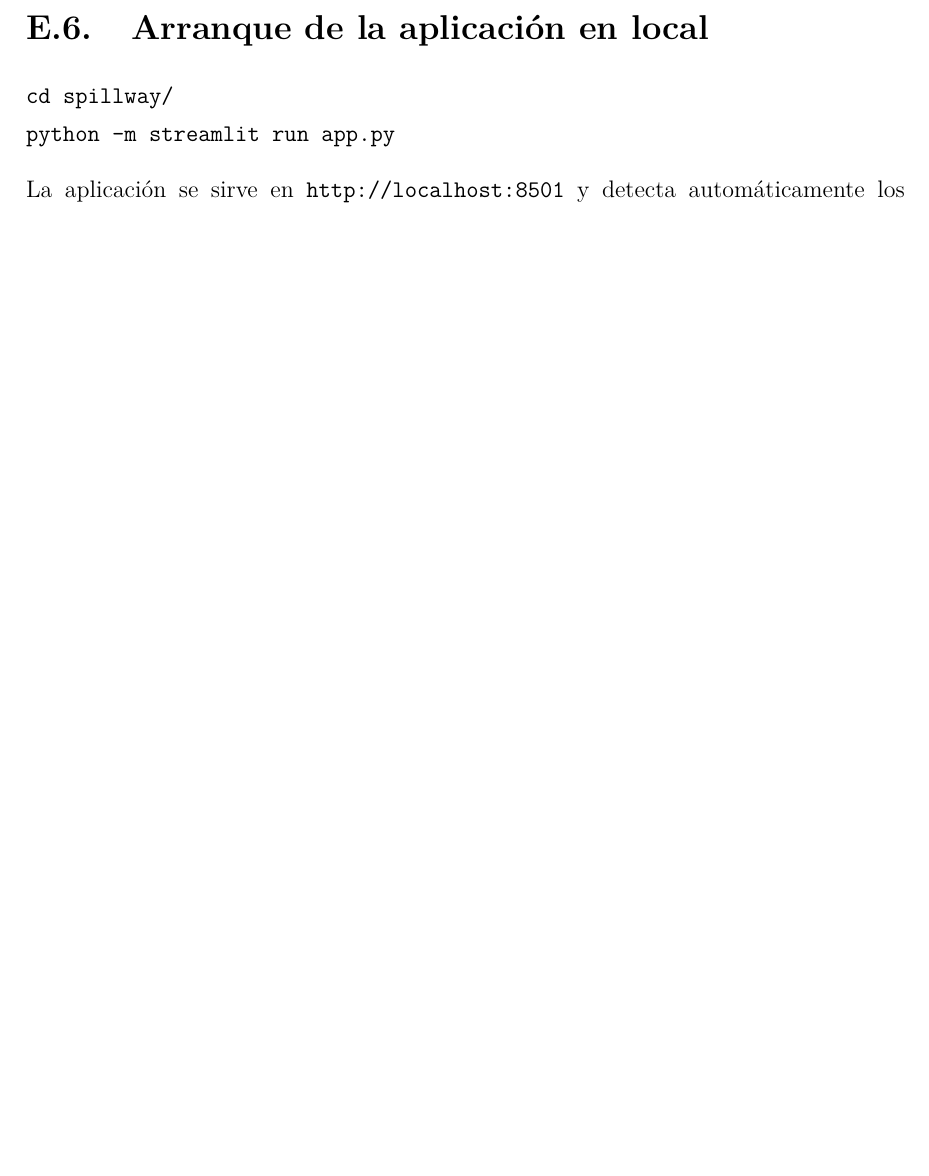
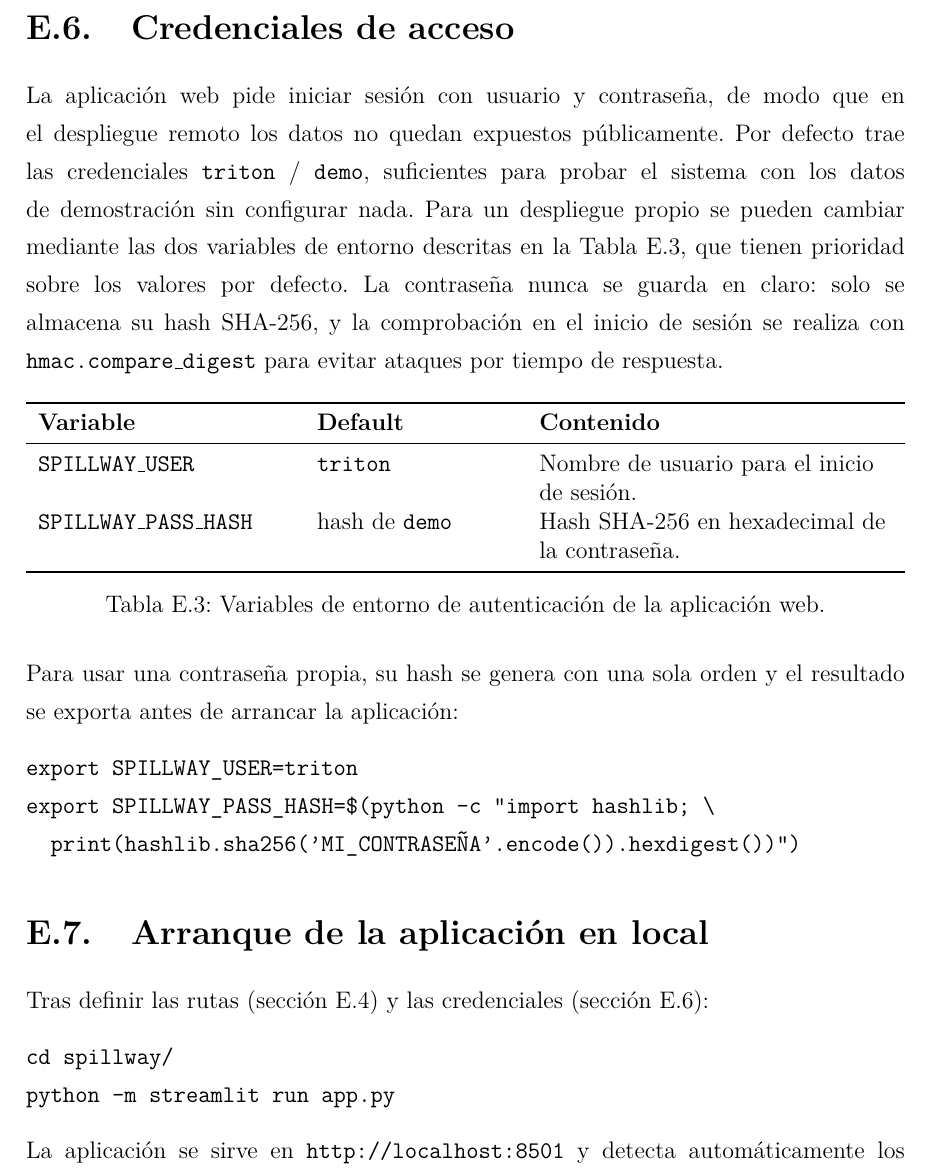
Before and after one commit to ebaldoU/triton-spillway, a LaTeX document (memoria/main.tex, which reads memoria/Anexos/Anexo5.tex): part of page 82 of 91 before the commit and part of page 82 of 92 after it, cut at the place of the change, the shorter picture padded with empty space. Compiled offline with pdfLaTeX.

Commit message:
Credenciales por defecto triton/demo para reproducibilidad
La app traía un login obligatorio sin credenciales por defecto, lo que
impedía arrancarla tras clonar el repo (st.stop si faltaba el hash).

- app.py: hash por defecto de 'demo'; las env vars SPILLWAY_USER y
  SPILLWAY_PASS_HASH siguen teniendo prioridad para credenciales propias.
- README, Anexo E y DEPLOY.txt: documentan el acceso triton/demo y cómo
  cambiar la contraseña vía variable de entorno.

```diff
--- a/memoria/Anexos/Anexo5.tex
+++ b/memoria/Anexos/Anexo5.tex
@@ -134,7 +134,35 @@ python geotiff_to_tiledb_sparse.py --dataset datos1
 
 El proceso tarda aproximadamente 10 minutos por \textit{dataset} con un pico de RAM de $\sim$4 GB. Al finalizar, verifica automáticamente la integridad del array creado. Si el array ya existe, lo elimina y lo recrea desde cero.
 
+\section{Credenciales de acceso}\label{e.55-credenciales}
+
+La aplicación web pide iniciar sesión con usuario y contraseña, de modo que en el despliegue remoto los datos no quedan expuestos públicamente. Por defecto trae las credenciales \texttt{triton} / \texttt{demo}, suficientes para probar el sistema con los datos de demostración sin configurar nada. Para un despliegue propio se pueden cambiar mediante las dos variables de entorno descritas en la Tabla~\ref{tab:env-auth}, que tienen prioridad sobre los valores por defecto. La contraseña nunca se guarda en claro: solo se almacena su hash SHA-256, y la comprobación en el inicio de sesión se realiza con \texttt{hmac.compare\_digest} para evitar ataques por tiempo de respuesta.
+
+\begin{table}[ht]
+\centering
+\begin{tabularx}{\textwidth}{>{\raggedright\arraybackslash}p{4.5cm}>{\raggedright\arraybackslash}p{3.5cm}L}
+\toprule
+\textbf{Variable} & \textbf{Default} & \textbf{Contenido} \\
+\midrule
+\texttt{SPILLWAY\_USER} & \texttt{triton} & Nombre de usuario para el inicio de sesión. \\
+\texttt{SPILLWAY\_PASS\_HASH} & hash de \texttt{demo} & Hash SHA-256 en hexadecimal de la contraseña. \\
+\bottomrule
+\end{tabularx}
+\caption{Variables de entorno de autenticación de la aplicación web.}
+\label{tab:env-auth}
+\end{table}
+
+Para usar una contraseña propia, su hash se genera con una sola orden y el resultado se exporta antes de arrancar la aplicación:
+
+\begin{verbatim}
+export SPILLWAY_USER=triton
+export SPILLWAY_PASS_HASH=$(python -c "import hashlib; \
+  print(hashlib.sha256('MI_CONTRASEÑA'.encode()).hexdigest())")
+\end{verbatim}
+
 \section{Arranque de la aplicación en local}\label{e.6-app-local}
+
+Tras definir las rutas (sección~\ref{e.4-configuracion}) y las credenciales (sección~\ref{e.55-credenciales}):
 
 \begin{verbatim}
 cd spillway/
@@ -152,7 +180,9 @@ mkdir -p /ruta/triton_results
 tar -xzf demo_datos1_bbox50km.tar.gz -C /ruta/triton_results/
 tar -xzf demo_datos2_bbox50km.tar.gz -C /ruta/triton_results/
 export TRITON_BASE_URI=/ruta/triton_results
-streamlit run app.py
+export SPILLWAY_PASS_HASH=$(python -c "import hashlib; \
+  print(hashlib.sha256('demo'.encode()).hexdigest())")
+streamlit run app.py   # usuario: triton  contrasena: demo
 \end{verbatim}
 
 La aplicación detecta ambos subconjuntos automáticamente y las 24 consultas, incluido el modo comparativo entre escenarios, funcionan sin ninguna modificación.
```
Also changed, not shown: spillway/DEPLOY.txt (+11 -0 lines), README.md, memoria/Anexos/Anexo5.tex (2 more changed lines), 1 other file.
